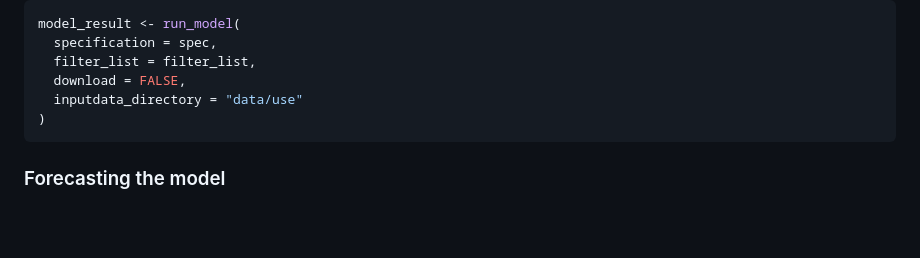
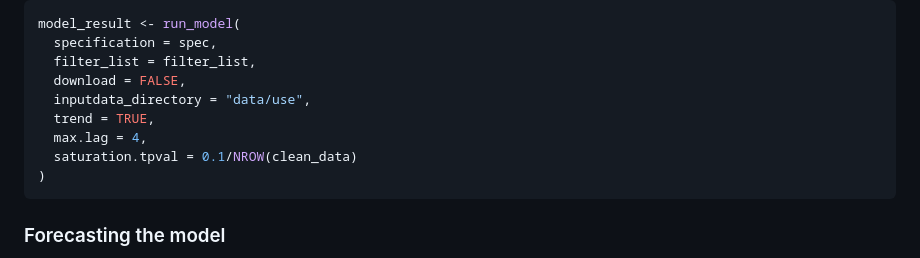
Before and after one commit to moritzpschwarz/osem, a Markdown page: README.md, the part around the change printed below. GitHub-like rendering; blank space fills up the shorter version.

````diff
--- a/README.md
+++ b/README.md
@@ -977,7 +985,10 @@ model_result <- run_model(
   specification = spec,
   filter_list = filter_list,
   download = FALSE,
-  inputdata_directory = "data/use"
+  inputdata_directory = "data/use",
+  trend = TRUE,
+  max.lag = 4,
+  saturation.tpval = 0.1/NROW(clean_data)
 )
 ```
 
````
Also changed, not shown: other parts of README.md (+20 -12 lines), man/figures/README-unnamed-chunk-10-1.png, 2 other files.
